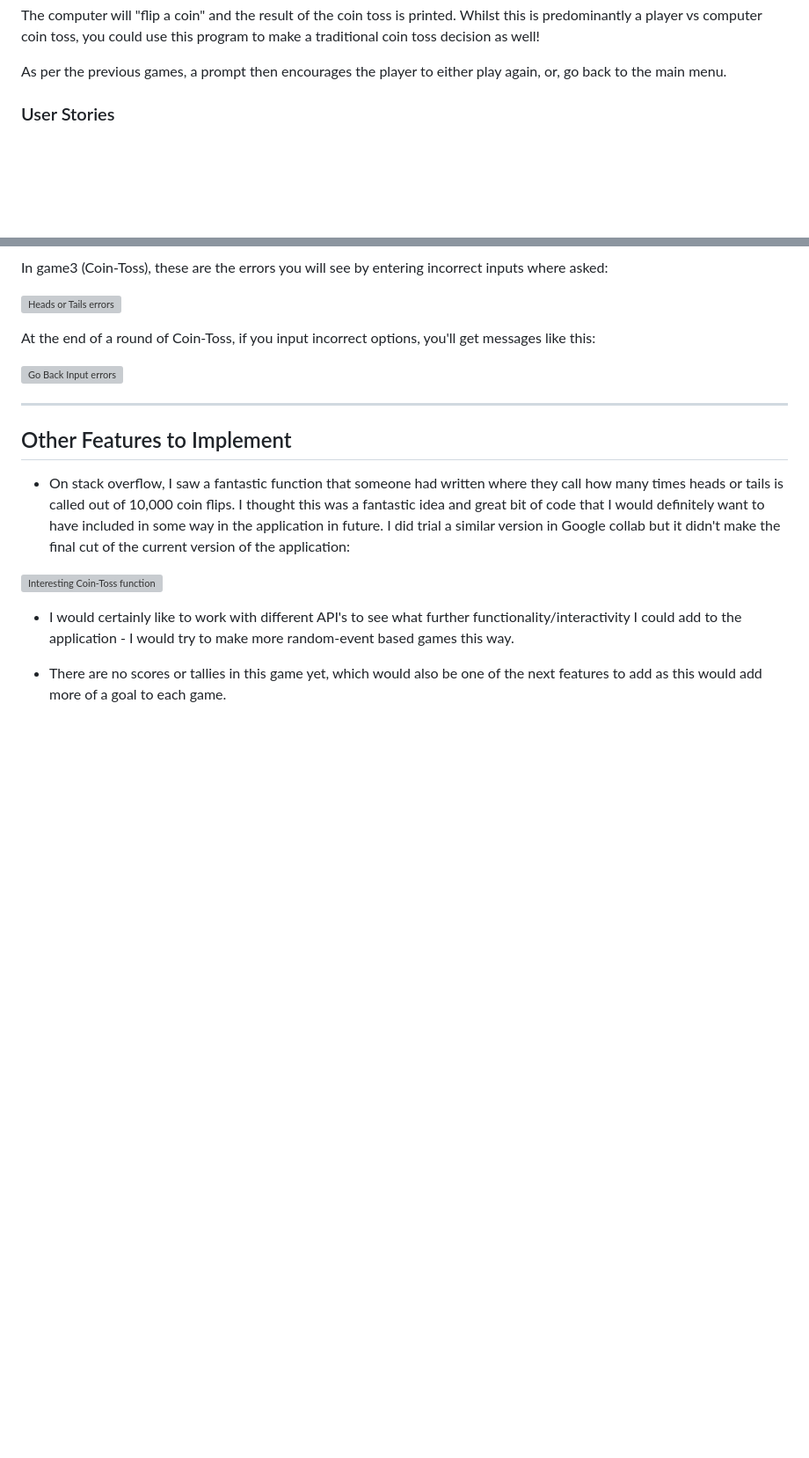
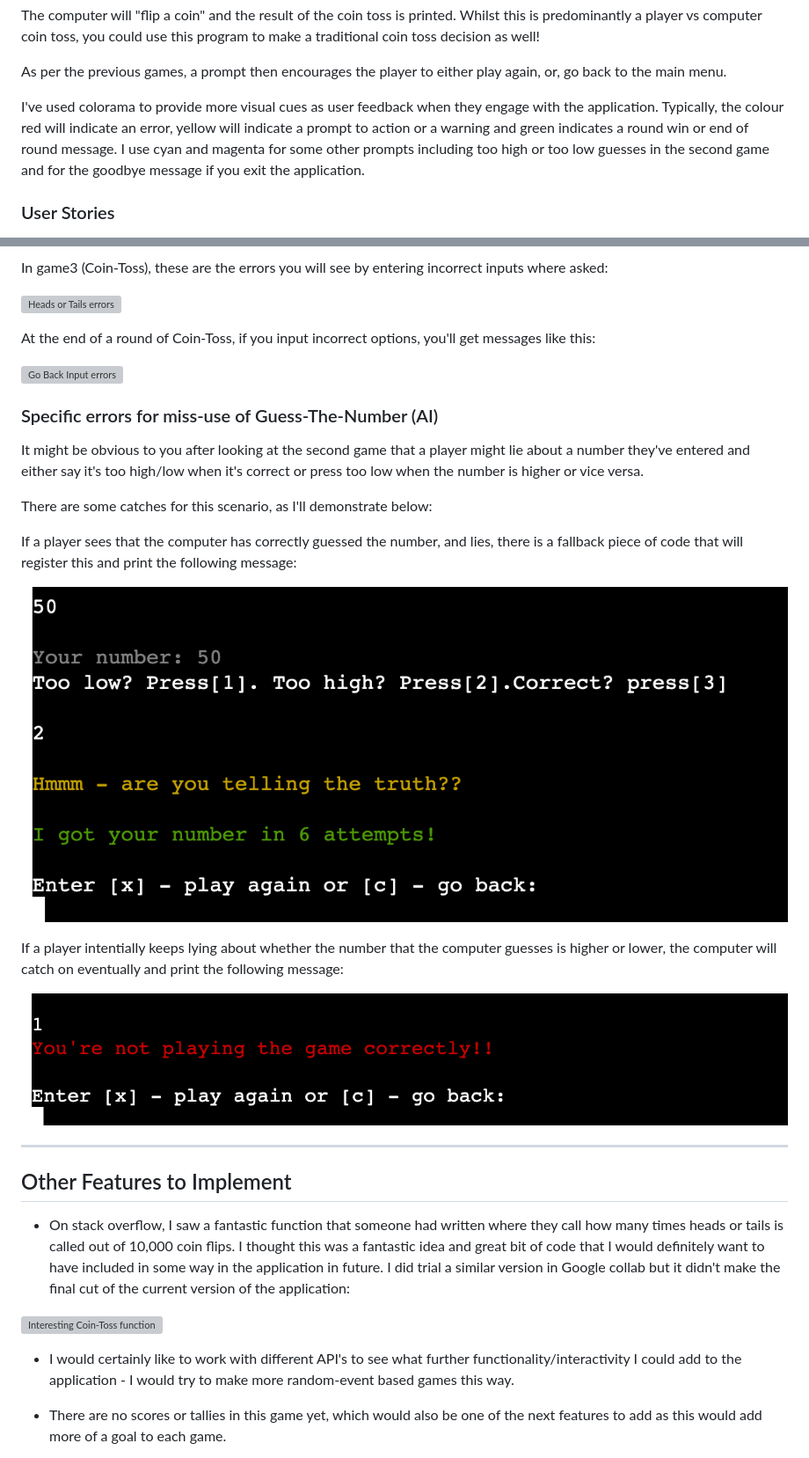
Before and after one commit to Robrowno/guess-the-number, a Markdown page: README.md, 2 parts joined by grey strips. Shown: that part at 88% size. GitHub-like rendering; pictures changed too: assets/readme-images/lying-player-1.png (added), assets/readme-images/lying-player-2.png (added); blank space fills up the shorter version; grey boxes are pictures that could not be loaded.

Commit message:
Add 2 images and a gif to the README File

```diff
--- a/README.md
+++ b/README.md
@@ -92,6 +96,9 @@ The computer will "flip a coin" and the result of the coin toss is printed.
 Whilst this is predominantly a player vs computer coin toss, you could use this program to make a traditional coin toss decision as well!
 
 As per the previous games, a prompt then encourages the player to either play again, or, go back to the main menu.
+
+I've used colorama to provide more visual cues as user feedback when they engage with the application.
+Typically, the colour red will indicate an error, yellow will indicate a prompt to action or a warning and green indicates a round win or end of round message. I use cyan and magenta for some other prompts including too high or too low guesses in the second game and for the goodbye message if you exit the application.
 
 
 ### User Stories
@@ -269,6 +276,20 @@ At the end of a round of Coin-Toss, if you input incorrect options, you'll get m
 
 ![Go Back Input errors](/assets/readme-images/h-t-end-round-errors.png)
 
+### Specific errors for miss-use of Guess-The-Number (AI)
+
+It might be obvious to you after looking at the second game that a player might lie about a number they've entered and either say it's too high/low when it's correct or press too low when the number is higher or vice versa.
+
+There are some catches for this scenario, as I'll demonstrate below:
+
+If a player sees that the computer has correctly guessed the number, and lies, there is a fallback piece of code that will register this and print the following message:
+
+![Lying about correct number](/assets/readme-images/lying-player-2.png)
+
+If a player intentially keeps lying about whether the number that the computer guesses is higher or lower, the computer will catch on eventually and print the following message:
+
+![Not playing properly](/assets/readme-images/lying-player-1.png)
+
 
 ---
 
```
Also changed, not shown: other parts of README.md (+4 -0 lines), 1 other file.
